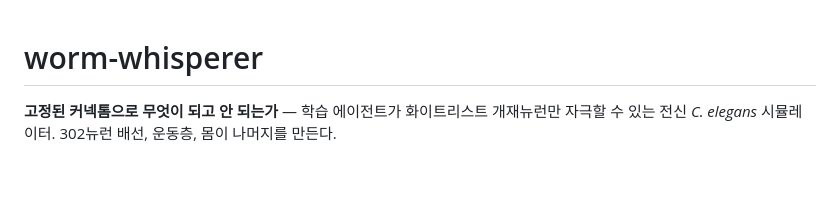
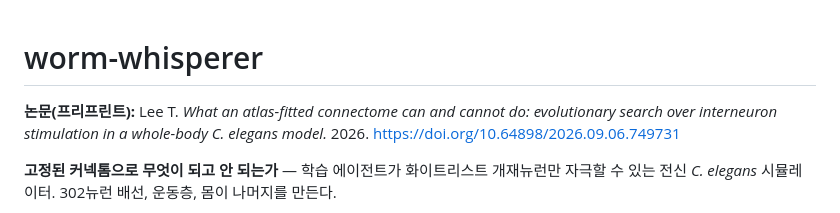
Before and after one commit to kairess/worm-whisperer, a Markdown page: README.ko.md, the part around the change. Rendered like a GitHub page; blank space fills up the shorter version.

Commit message:
README: link to the preprint (doi:10.64898/2026.09.06.749731)
Co-Authored-By: Claude Fable 5.1 <noreply@anthropic.com>
Claude-Session: https://claude.ai/code/session_01XxZ5svKodDW5vg2buiwCYK

```diff
--- a/README.ko.md
+++ b/README.ko.md
@@ -1,4 +1,6 @@
 # worm-whisperer
+
+**논문(프리프린트):** Lee T. *What an atlas-fitted connectome can and cannot do: evolutionary search over interneuron stimulation in a whole-body C. elegans model.* 2026. [https://doi.org/10.64898/2026.09.06.749731](https://doi.org/10.64898/2026.09.06.749731)
 
 **고정된 커넥톰으로 무엇이 되고 안 되는가** — 학습 에이전트가 화이트리스트 개재뉴런만 자극할 수 있는 전신 *C. elegans* 시뮬레이터. 302뉴런 배선, 운동층, 몸이 나머지를 만든다.
 
```
Also changed, not shown: README.md (+2 -0 lines).
